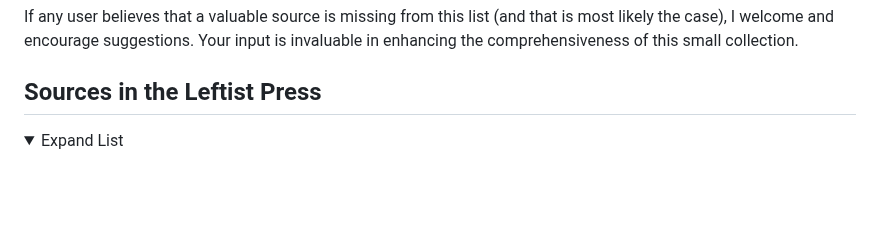
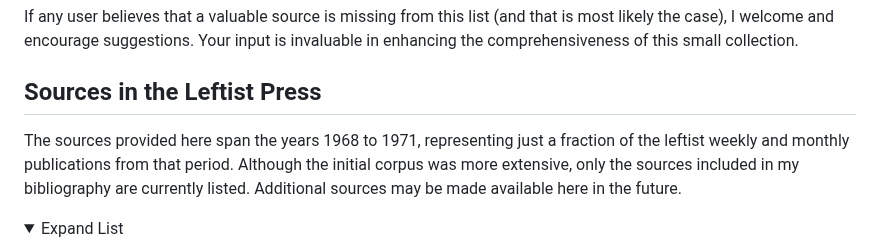
Before and after one commit to ACortellari/ACortellari.github.io, a Markdown page: Turkey Palestine Archive/Turkey Palestine Left.md, the part around the change. Rendered like a GitHub page; folded sections open; blank space fills up the shorter version.

```diff
--- a/Turkey Palestine Archive/Turkey Palestine Left.md
+++ b/Turkey Palestine Archive/Turkey Palestine Left.md
@@ -11,6 +11,8 @@ I completed my thesis, titled <a href="https://studenttheses.universiteitleiden.
 If any user believes that a valuable source is missing from this list (and that is most likely the case), I welcome and encourage suggestions. Your input is invaluable in enhancing the comprehensiveness of this small collection.
 
 ## Sources in the Leftist Press
+The sources provided here span the years 1968 to 1971, representing just a fraction of the leftist weekly and monthly publications from that period. Although the initial corpus was more extensive, only the sources included in my bibliography are currently listed. Additional sources may be made available here in the future.
+
 <details>
   <summary>Expand List</summary>
 
```
